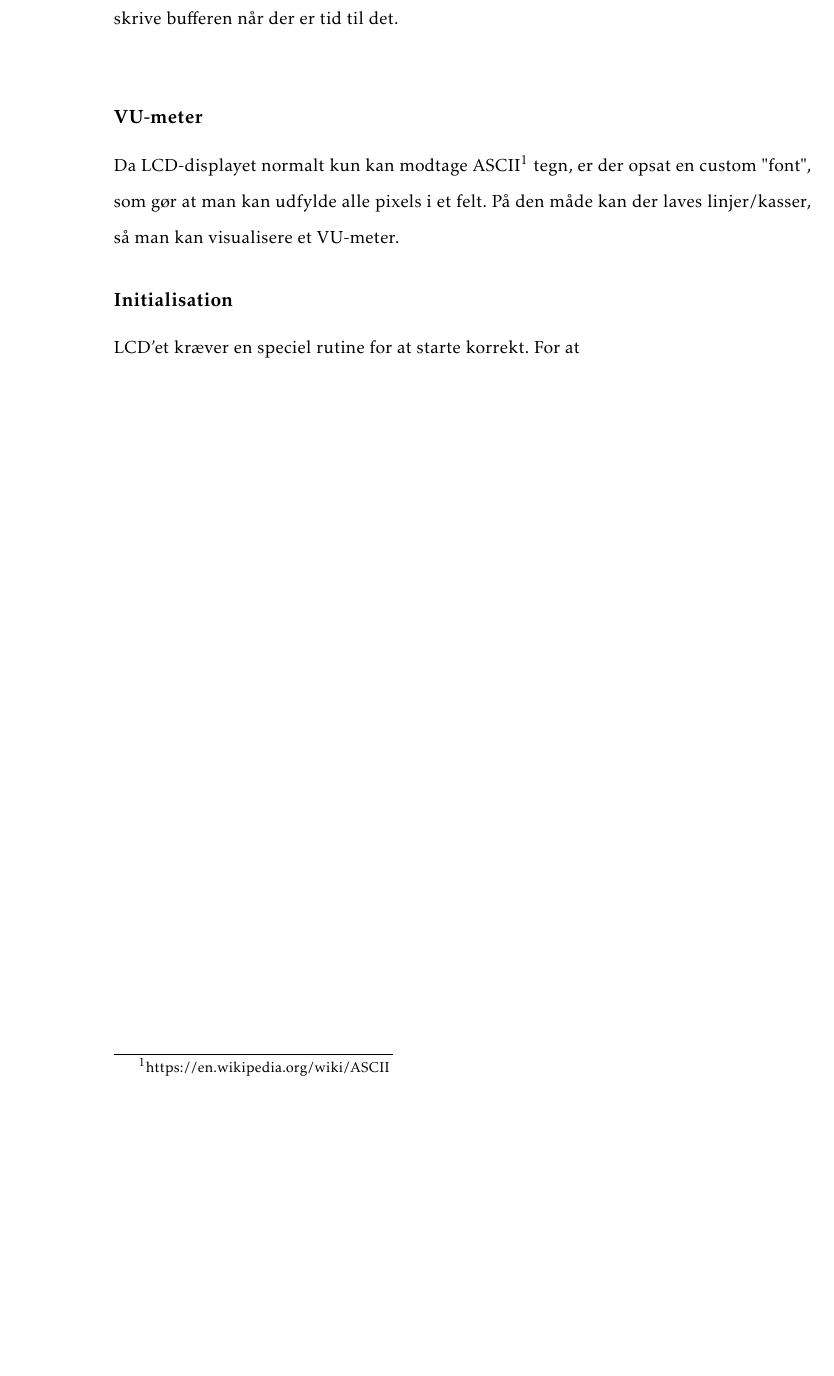
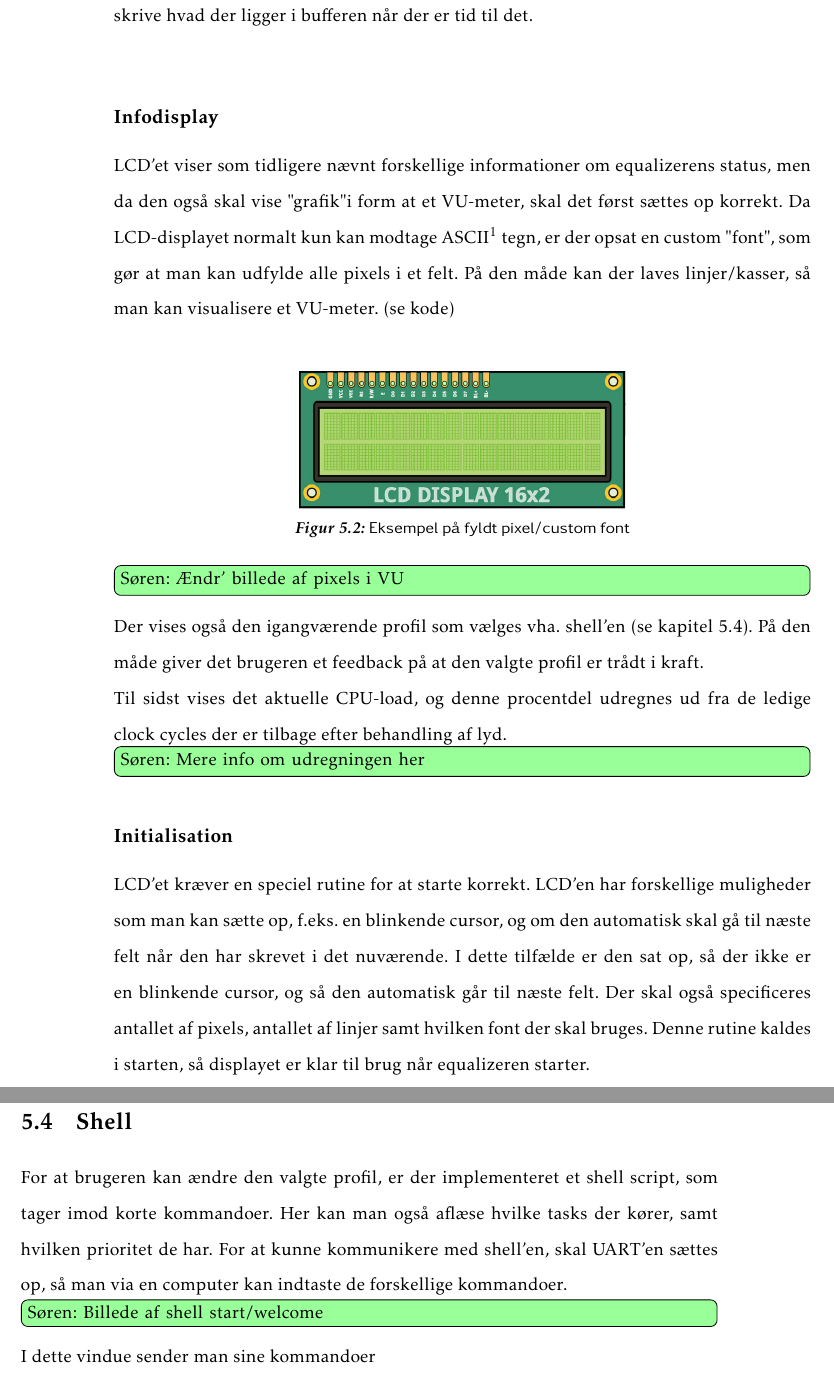
Before and after one commit to fraannk/sdu-gruppe3-2017, a LaTeX book (rapport.tex, which reads section/menu.tex): part of page 35 of 43 before the commit and two parts of pages 35 and 36 of 43 after it, the two joined at a grey line, cut so that both start at the same text, the shorter picture padded with empty space. Compiled offline with pdfLaTeX.

Commit message:
LCD skal finpudses, shell startet

```diff
--- a/section/menu.tex
+++ b/section/menu.tex
@@ -18,9 +19,28 @@ Dette gør det også nemmere at senere tilføje moduler til User Interfacet, da
 LCD displayet viser equalizerens status informationer. Man kan se den igangværende eq-profil - altså hvilken lydindstilling der aktuelt kører. Derudover er der et VU-meter, som bliver brugt til at se om der er signal igennem, samt hvor højt det er. På den måde kan man se om den overstyrer. Til sidst er der en CPU-load indikator. Med denne indikator kan der afgøres om der er plads til at indsætte endnu et bånd på equalizeren. Problemet med sådan et LCD display, er at det tager for mange CPU-cycles at skrive til, så derfor er der implementeret en metode til at håndtere dette. \\
 
-Da der som tidligere nævnt kun er $1814$ CPU-cycles mellem hver interrupt/sample, kan hele LCD'en ikke opdateres på en gang, da dette ville tage mere end $1814$ cycles. Derfor er der implementeret en buffer, hvor den skriver til ét felt på LCD'en, ved hver interrupt. Det tager ingen tid at skrive til denne buffer, så derfor spares der på CPU-cycles, så de kan bruges til noget der er vigtigere (f.eks. DSP). Da LCD'en så har sin egen task, kan den skrive bufferen når der er tid til det. \\
+Da der som tidligere nævnt kun er $1814$ CPU-cycles mellem hver interrupt/sample, kan hele LCD'en ikke opdateres på en gang, da dette ville tage mere end $1814$ cycles. Derfor er der implementeret en buffer, hvor den skriver til ét felt på LCD'en, ved hver interrupt. Det tager ingen tid at skrive til denne buffer, så derfor spares der på CPU-cycles, så de kan bruges til noget der er vigtigere (f.eks. DSP). Da LCD'en så har sin egen task, kan den skrive hvad der ligger i bufferen når der er tid til det. \\
 
-\subsection{VU-meter}
-Da LCD-displayet normalt kun kan modtage ASCII\footnote{https://en.wikipedia.org/wiki/ASCII} tegn, er der opsat en custom "font", som gør at man kan udfylde alle pixels i et felt. På den måde kan der laves linjer/kasser, så man kan visualisere et VU-meter.
+\subsection{Infodisplay}
+LCD'et viser som tidligere nævnt forskellige informationer om equalizerens status, men da den også skal vise "grafik" i form at et VU-meter, skal det først sættes op korrekt. Da LCD-displayet normalt kun kan modtage ASCII\footnote{https://en.wikipedia.org/wiki/ASCII} tegn, er der opsat en custom "font", som gør at man kan udfylde alle pixels i et felt. På den måde kan der laves linjer/kasser, så man kan visualisere et VU-meter. (se kode)\\
+
+\begin{figure}[h]
+	\centering
+	\includegraphics[width=7cm]{billeder/lcd_pixels}
+	\caption{Eksempel på fyldt pixel/custom font}
+\end{figure}
+
+\husk{Søren}{Ændr' billede af pixels i VU}
+
+Der vises også den igangværende profil som vælges vha. shell'en (se kapitel \ref{sec:shell}). På den måde giver det brugeren et feedback på at den valgte profil er trådt i kraft.
+
+Til sidst vises det aktuelle CPU-load, og denne procentdel udregnes ud fra de ledige clock cycles der er tilbage efter behandling af lyd. \husk{Søren}{Mere info om udregningen her}
 
 \subsection{Initialisation}
-LCD'et kræver en speciel rutine for at starte korrekt. For at
+LCD'et kræver en speciel rutine for at starte korrekt. LCD'en har forskellige muligheder som man kan sætte op, f.eks. en blinkende cursor, og om den automatisk skal gå til næste felt når den har skrevet i det nuværende. I dette tilfælde er den sat op, så der ikke er en blinkende cursor, og så den automatisk går til næste felt. Der skal også specificeres antallet af pixels, antallet af linjer samt hvilken font der skal bruges. Denne rutine kaldes i starten, så displayet er klar til brug når equalizeren starter.
+
+\section{Shell}\label{sec:shell}
+For at brugeren kan ændre den valgte profil, er der implementeret et shell script, som tager imod korte kommandoer. Her kan man også aflæse hvilke tasks der kører, samt hvilken prioritet de har. For at kunne kommunikere med shell'en, skal UART'en sættes op, så man via en computer kan indtaste de forskellige kommandoer.
+
+\husk{Søren}{Billede af shell start/welcome}
+
+I dette vindue sender man sine kommandoer
```
Also changed, not shown: section/hardware.tex (+2 -2 lines), section/ui.tex (+1 -2 lines), billeder/lcd_pixels.jpg (added), section/menu.tex (5 more changed lines).
